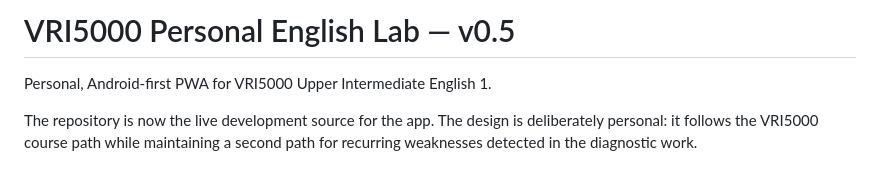
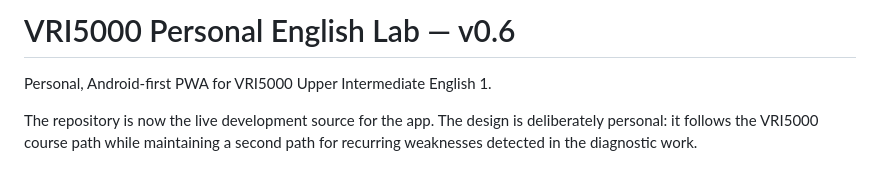
Before and after one commit to mverapol-netizen/vri5000-english-lab, a Markdown page: README.md, the part around the change. GitHub-like rendering.

```diff
--- a/README.md
+++ b/README.md
@@ -1,4 +1,4 @@
-# VRI5000 Personal English Lab — v0.5
+# VRI5000 Personal English Lab — v0.6
 
 Personal, Android-first PWA for VRI5000 Upper Intermediate English 1.
 
```
